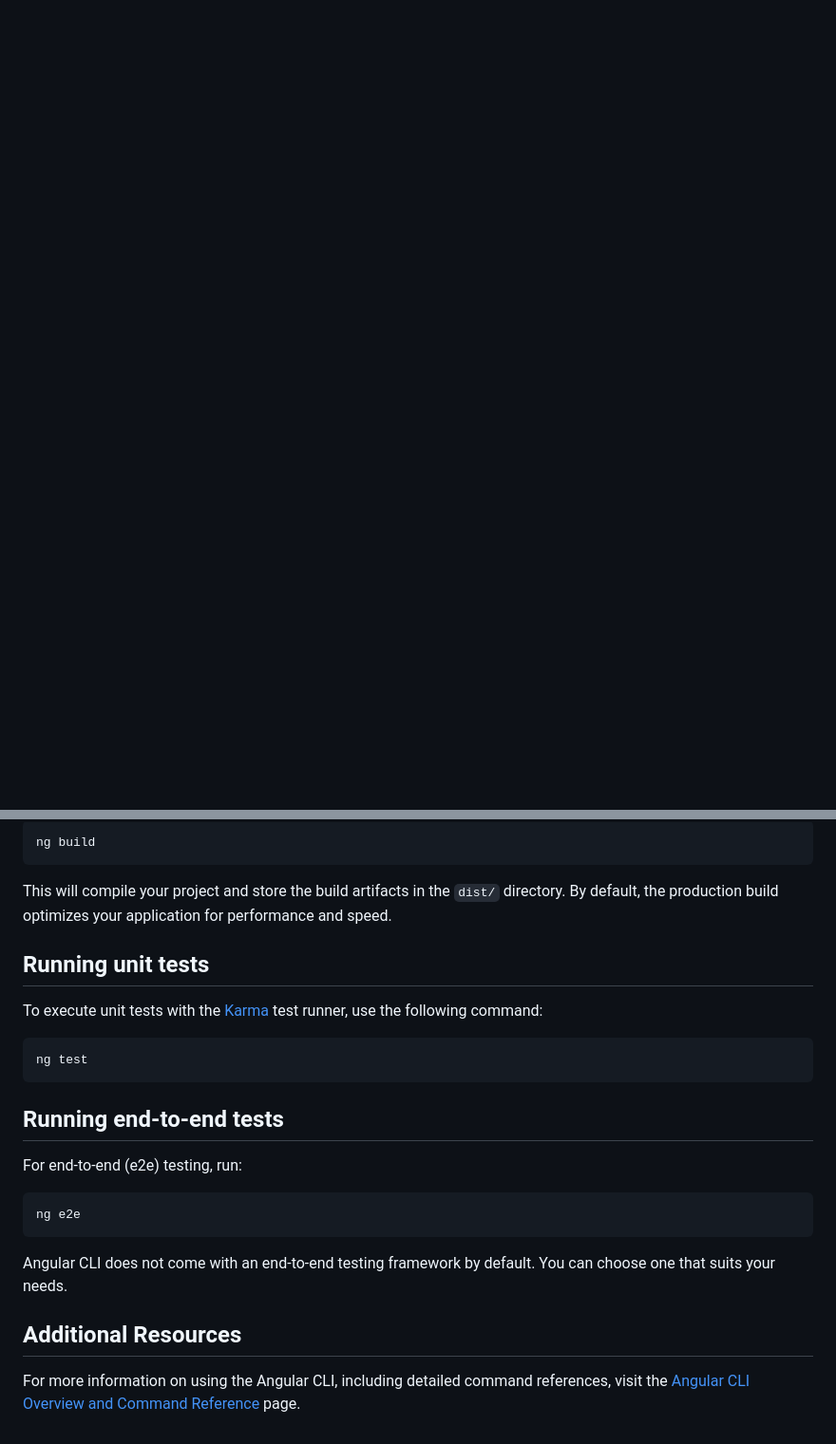
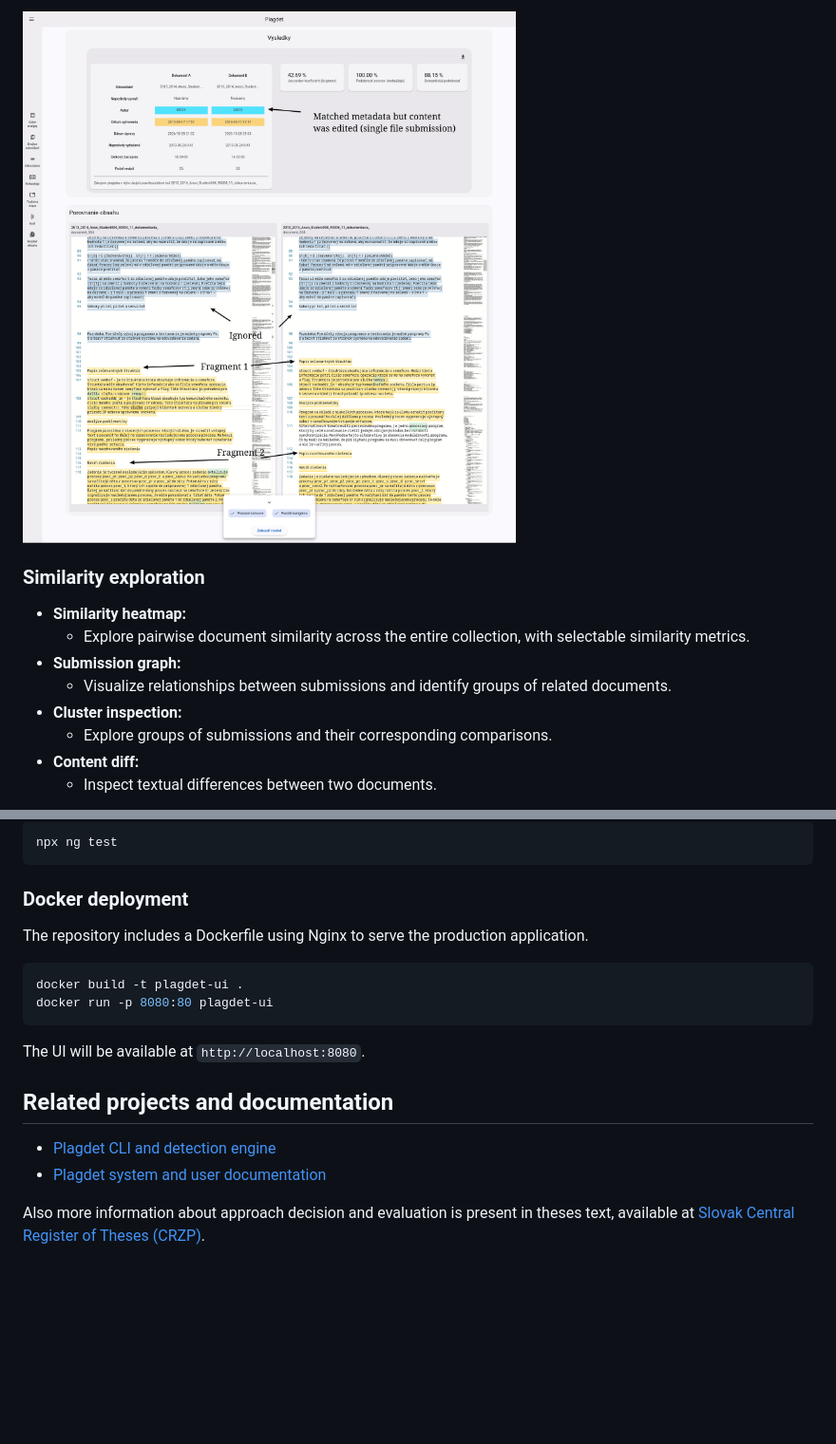
Before and after one commit to TarasHamkalo/plagdet-ui, a Markdown page: README.md, 2 parts joined by grey strips. Shown at 95% size. Drawn GitHub-style; pictures changed too: docs/images/document-comparison.png (added); blank space fills up the shorter version.

````diff
--- a/README.md
+++ b/README.md
@@ -7,0 +39,15 @@ To start a local development server, run:
+![Document comparison](docs/images/document-comparison.png)
+
+### Similarity exploration
+
+- **Similarity heatmap:**
+  - Explore pairwise document similarity across the entire collection, with selectable
+    similarity metrics.
+- **Submission graph:**
+  - Visualize relationships between submissions and identify groups of
+  related documents.
+- **Cluster inspection:**
+  - Explore groups of submissions and their corresponding comparisons.
+- **Content diff:**
+  - Inspect textual differences between two documents.
+
@@ -32,28 +96,23 @@ To build the project run:
 
 ```bash
-ng build
+npx ng test
 ```
 
-This will compile your project and store the build artifacts in the `dist/` directory. By default, the production build optimizes your application for performance and speed.
+### Docker deployment
 
-## Running unit tests
-
-To execute unit tests with the [Karma](https://karma-runner.github.io) test runner, use the following command:
+The repository includes a Dockerfile using Nginx to serve the production application.
 
 ```bash
-ng test
+docker build -t plagdet-ui .
+docker run -p 8080:80 plagdet-ui
 ```
 
-## Running end-to-end tests
+The UI will be available at `http://localhost:8080`.
 
-For end-to-end (e2e) testing, run:
+## Related projects and documentation
 
-```bash
-ng e2e
-```
+- [Plagdet CLI and detection engine](https://github.com/TarasHamkalo/plagiarism-detection)
+- [Plagdet system and user documentation](docs/system-appendix-and-manual.pdf)
 
-Angular CLI does not come with an end-to-end testing framework by default. You can choose one that suits your needs.
-
-## Additional Resources
-
-For more information on using the Angular CLI, including detailed command references, visit the [Angular CLI Overview and Command Reference](https://angular.dev/tools/cli) page.
+Also more information about approach decision and evaluation is present in theses text, available
+at [Slovak Central Register of Theses (CRZP)](https://opac.crzp.sk/?fn=detailBiblioForm&sid=9EB7DDC054CB7EBFE473D9EAFF98).
````
Also changed, not shown: other parts of README.md (+64 -15 lines), docs/images/analysis-overview.png (added), docs/images/similarity-heatmap.png (added), docs/images/submission-graph.png (added), docs/images/submission-view.png (added), 1 other file.
